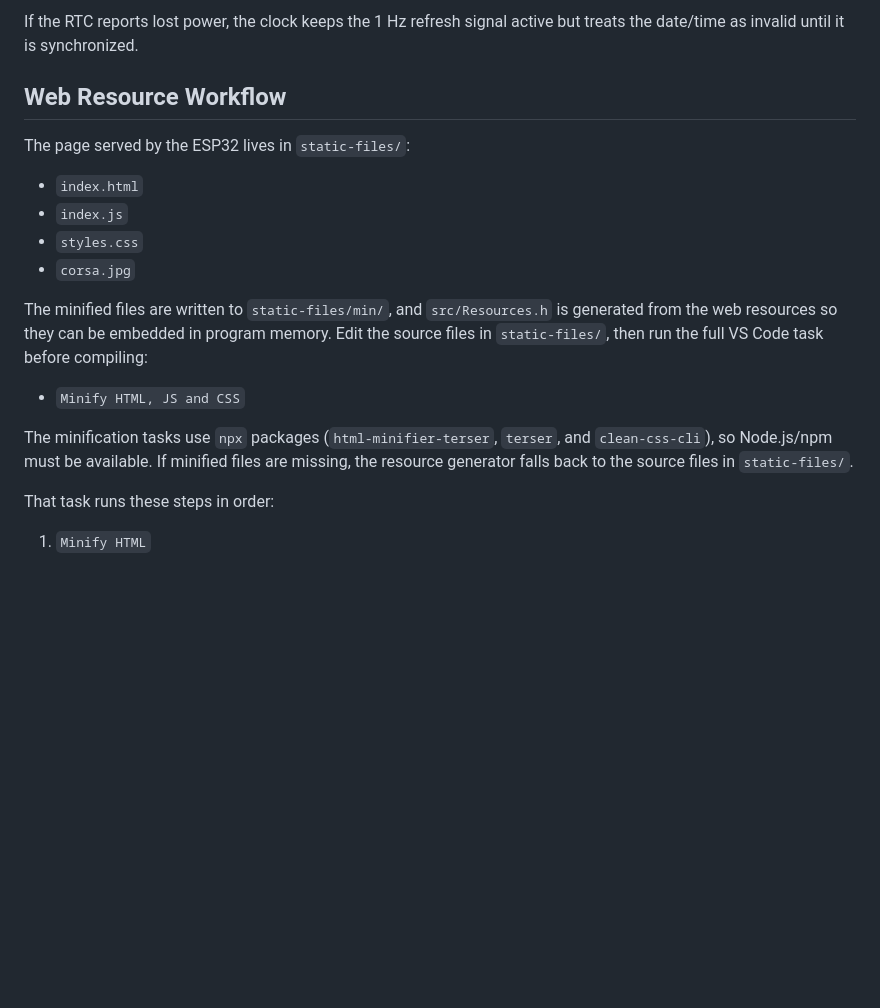
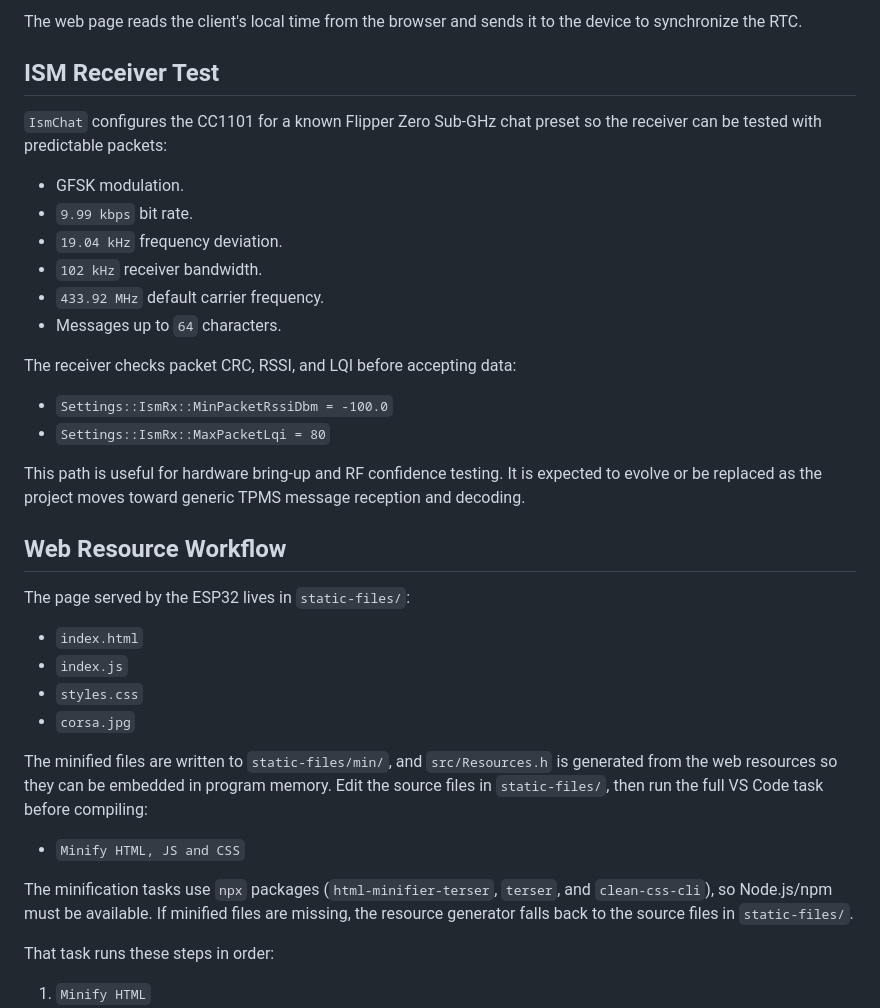
Before and after one commit to llgarrido/corsa-a-clock, a Markdown page: README.md, the part around one of its changes. Drawn GitHub-style; blank space fills up the shorter version.

```diff
--- a/README.md
+++ b/README.md
@@ -73,5 +146,27 @@ To configure a device-specific password:
 
-If the RTC reports lost power, the clock keeps the 1 Hz refresh signal active but treats the date/time as invalid until it is synchronized.
+The web page reads the client's local time from the browser and sends it to the
+device to synchronize the RTC.
+
+## ISM Receiver Test
+
+`IsmChat` configures the CC1101 for a known Flipper Zero Sub-GHz chat preset so
+the receiver can be tested with predictable packets:
+
+- GFSK modulation.
+- `9.99 kbps` bit rate.
+- `19.04 kHz` frequency deviation.
+- `102 kHz` receiver bandwidth.
+- `433.92 MHz` default carrier frequency.
+- Messages up to `64` characters.
+
+The receiver checks packet CRC, RSSI, and LQI before accepting data:
+
+- `Settings::IsmRx::MinPacketRssiDbm = -100.0`
+- `Settings::IsmRx::MaxPacketLqi = 80`
+
+This path is useful for hardware bring-up and RF confidence testing. It is
+expected to evolve or be replaced as the project moves toward generic TPMS
+message reception and decoding.
 
 ## Web Resource Workflow
 
@@ -82,11 +177,17 @@ The page served by the ESP32 lives in `static-files/`:
 - `styles.css`
 - `corsa.jpg`
 
-The minified files are written to `static-files/min/`, and `src/Resources.h` is generated from the web resources so they can be embedded in program memory. Edit the source files in `static-files/`, then run the full VS Code task before compiling:
+The minified files are written to `static-files/min/`, and `src/Resources.h` is
+generated from the web resources so they can be embedded in program memory.
+Edit the source files in `static-files/`, then run the full VS Code task before
+compiling:
 
 - `Minify HTML, JS and CSS`
 
-The minification tasks use `npx` packages (`html-minifier-terser`, `terser`, and `clean-css-cli`), so Node.js/npm must be available. If minified files are missing, the resource generator falls back to the source files in `static-files/`.
+The minification tasks use `npx` packages (`html-minifier-terser`, `terser`, and
+`clean-css-cli`), so Node.js/npm must be available. If minified files are
+missing, the resource generator falls back to the source files in
+`static-files/`.
 
 That task runs these steps in order:
 
```
Also changed, not shown: other parts of README.md (+113 -28 lines).
